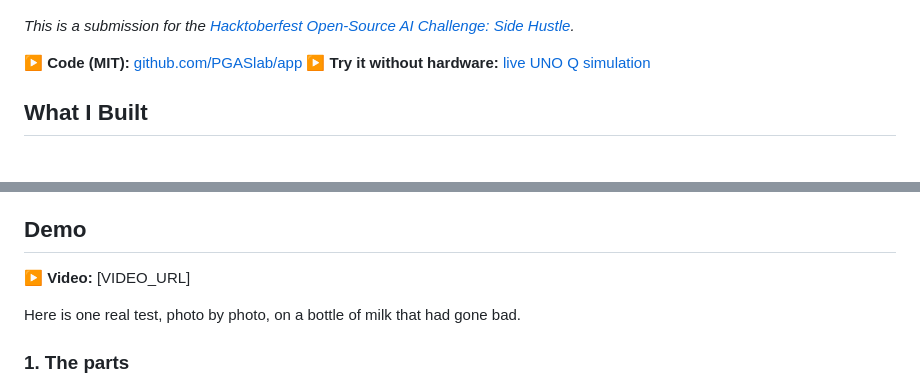
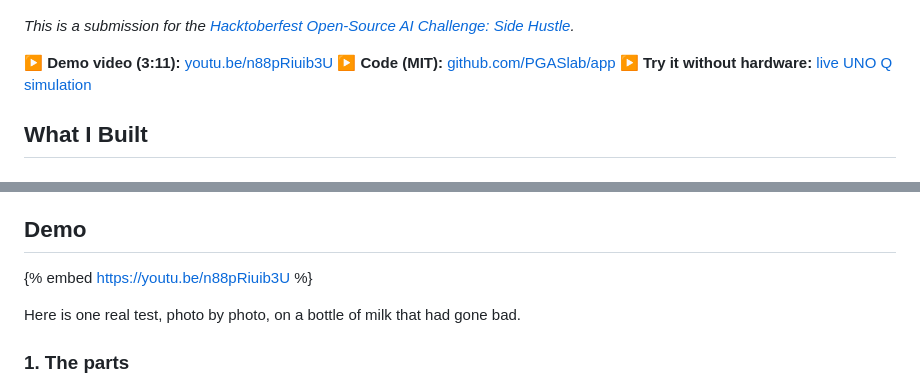
Before and after one commit to PGASlab/app, a Markdown page: docs/article.md, 2 parts joined by grey strips. Drawn GitHub-style.

Commit message:
Article and README: link the demo video
Co-Authored-By: Claude Opus 5.5 <noreply@anthropic.com>
Claude-Session: https://claude.ai/code/session_01JysRQznd2jXkmrMFHmPaQm

```diff
--- a/docs/article.md
+++ b/docs/article.md
@@ -9,6 +9,7 @@ cover_image: "https://raw.githubusercontent.com/PGASlab/app/main/docs/images/00-
 
 *This is a submission for the [Hacktoberfest Open-Source AI Challenge: Side Hustle](https://dev.to/challenges/hacktoberfest-week2-2026-10-12).*
 
+▶ **Demo video (3:11):** [youtu.be/n88pRiuib3U](https://youtu.be/n88pRiuib3U)
 ▶ **Code (MIT):** [github.com/PGASlab/app](https://github.com/PGASlab/app)
 ▶ **Try it without hardware:** [live UNO Q simulation](https://claude.ai/artifact/BoE3spE76moKDwF9TGCZLH)
 
@@ -63,7 +64,7 @@ phone.
 
 ## Demo
 
-▶ **Video:** [VIDEO_URL]
+{% embed https://youtu.be/n88pRiuib3U %}
 
 Here is one real test, photo by photo, on a bottle of milk that had gone bad.
 
```
Also changed, not shown: 1 other file.
